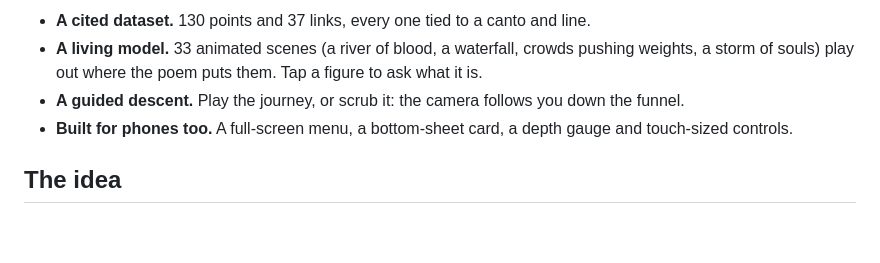
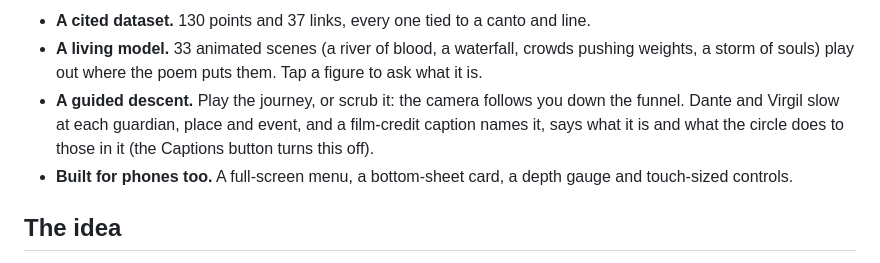
Before and after one commit to NooRotic/inferno-map, a Markdown page: README.md, the part around the change. Drawn GitHub-style; blank space fills up the shorter version.

Commit message:
docs: journey captions

```diff
--- a/README.md
+++ b/README.md
@@ -8,7 +8,7 @@
 
 - **A cited dataset.** 130 points and 37 links, every one tied to a canto and line.
 - **A living model.** 33 animated scenes (a river of blood, a waterfall, crowds pushing weights, a storm of souls) play out where the poem puts them. Tap a figure to ask what it is.
-- **A guided descent.** Play the journey, or scrub it: the camera follows you down the funnel.
+- **A guided descent.** Play the journey, or scrub it: the camera follows you down the funnel. Dante and Virgil slow at each guardian, place and event, and a film-credit caption names it, says what it is and what the circle does to those in it (the Captions button turns this off).
 - **Built for phones too.** A full-screen menu, a bottom-sheet card, a depth gauge and touch-sized controls.
 
 ## The idea
```
Also changed, not shown: CLAUDE.md (+1 -0 lines).
